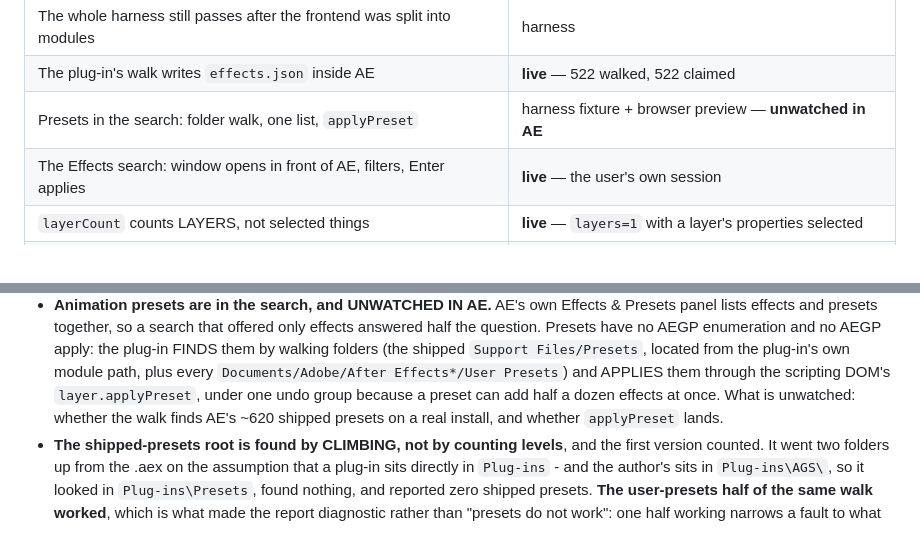
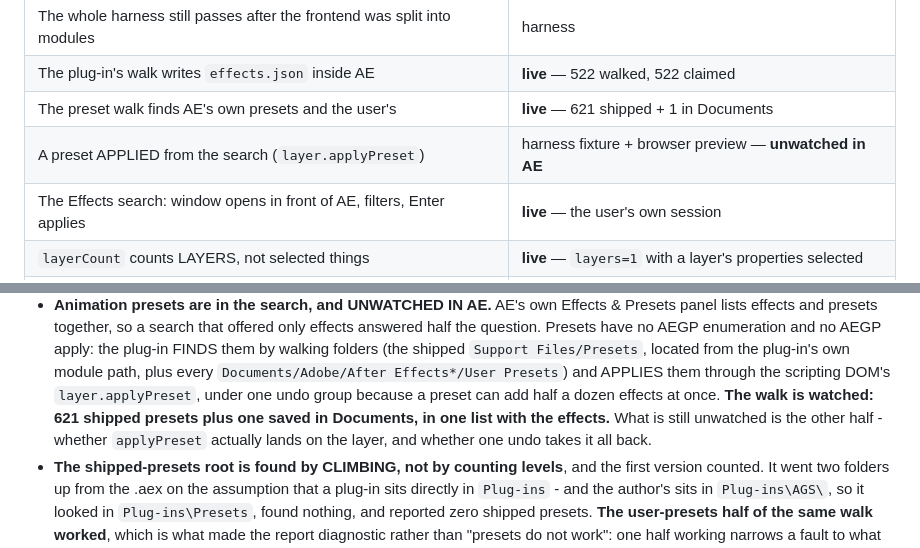
Before and after one commit to AldaGs/pieFX, a Markdown page: HANDOFF.md, 2 parts joined by grey strips. GitHub-like rendering.

Commit message:
621 shipped presets and one of the user's, in one list
The walk is watched now: the climb lands on Support Files from a plug-in nested
in Plug-ins\AGS, and the search shows AE's own presets beside the installed
effects.

Still unwatched, and it is the other half of the feature: whether applyPreset
lands on the layer, and whether one undo takes the whole preset back.

Co-Authored-By: Claude Opus 5 <noreply@anthropic.com>

```diff
--- a/HANDOFF.md
+++ b/HANDOFF.md
@@ -57,7 +57,8 @@ the offline harness (`poc/pipe_test.ps1`).
 | A settings file changes what the wheel fires | harness — a rebound `S` fired the rebound command |
 | The whole harness still passes after the frontend was split into modules | harness |
 | The plug-in's walk writes `effects.json` inside AE | **live** — 522 walked, 522 claimed |
-| Presets in the search: folder walk, one list, `applyPreset` | harness fixture + browser preview — **unwatched in AE** |
+| The preset walk finds AE's own presets and the user's | **live** — 621 shipped + 1 in Documents |
+| A preset APPLIED from the search (`layer.applyPreset`) | harness fixture + browser preview — **unwatched in AE** |
 | The Effects search: window opens in front of AE, filters, Enter applies | **live** — the user's own session |
 | `layerCount` counts LAYERS, not selected things | **live** — `layers=1` with a layer's properties selected |
 | `copy-frame`: the frame reaches the Windows clipboard and pastes | **live** — pasted out of AE |
@@ -145,9 +146,10 @@ were "code, not facts" for too long.
   shipped `Support Files/Presets`, located from the plug-in's own module path,
   plus every `Documents/Adobe/After Effects*/User Presets`) and APPLIES them
   through the scripting DOM's `layer.applyPreset`, under one undo group because
-  a preset can add half a dozen effects at once. What is unwatched: whether the
-  walk finds AE's ~620 shipped presets on a real install, and whether
-  `applyPreset` lands.
+  a preset can add half a dozen effects at once. **The walk is watched: 621
+  shipped presets plus one saved in Documents, in one list with the effects.**
+  What is still unwatched is the other half - whether `applyPreset` actually
+  lands on the layer, and whether one undo takes it all back.
 - **The shipped-presets root is found by CLIMBING, not by counting levels**, and
   the first version counted. It went two folders up from the .aex on the
   assumption that a plug-in sits directly in `Plug-ins` - and the author's sits
```
